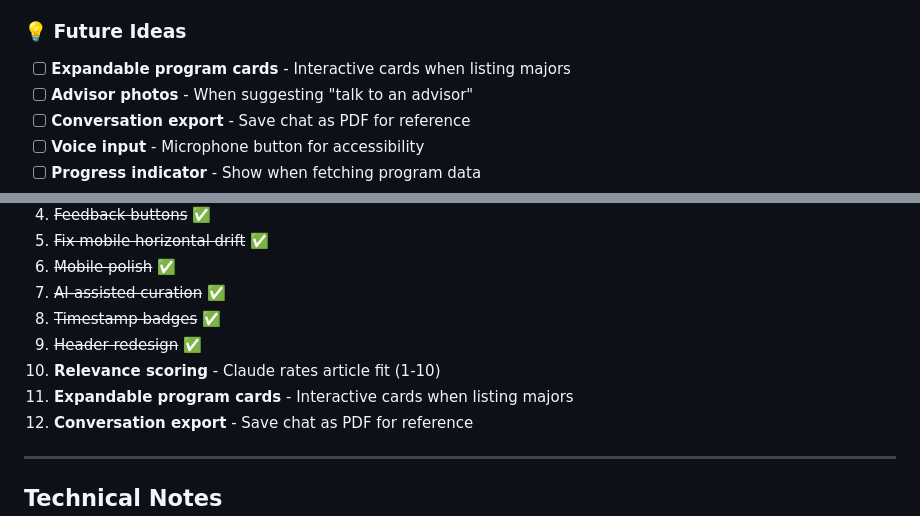
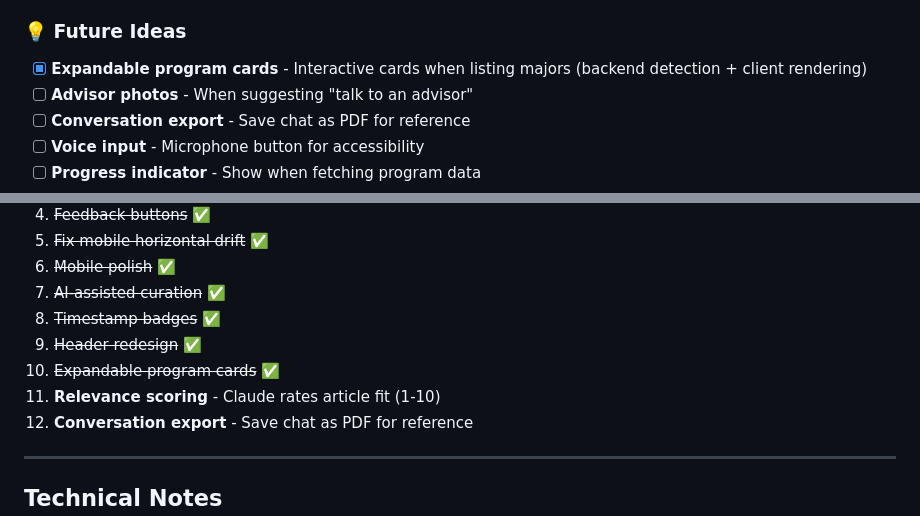
Before and after one commit to TCU-DCDA/chat-ran-bot, a Markdown page: ROADMAP.md, 2 parts joined by grey strips. Rendered like a GitHub page.

Commit message:
Update roadmap: mark expandable program cards complete
Co-Authored-By: Claude Opus 4.5 <noreply@anthropic.com>

```diff
--- a/ROADMAP.md
+++ b/ROADMAP.md
@@ -20,7 +20,7 @@
 - [x] **Header redesign** - Left-aligned app-bar layout (logo + actions top, title below)
 
 ### 💡 Future Ideas
-- [ ] **Expandable program cards** - Interactive cards when listing majors
+- [x] **Expandable program cards** - Interactive cards when listing majors (backend detection + client rendering)
 - [ ] **Advisor photos** - When suggesting "talk to an advisor"
 - [ ] **Conversation export** - Save chat as PDF for reference
 - [ ] **Voice input** - Microphone button for accessibility
@@ -131,8 +131,8 @@
 7. ~~AI-assisted curation~~ ✅
 8. ~~Timestamp badges~~ ✅
 9. ~~Header redesign~~ ✅
-10. **Relevance scoring** - Claude rates article fit (1-10)
-11. **Expandable program cards** - Interactive cards when listing majors
+10. ~~Expandable program cards~~ ✅
+11. **Relevance scoring** - Claude rates article fit (1-10)
 12. **Conversation export** - Save chat as PDF for reference
 
 ---
```
